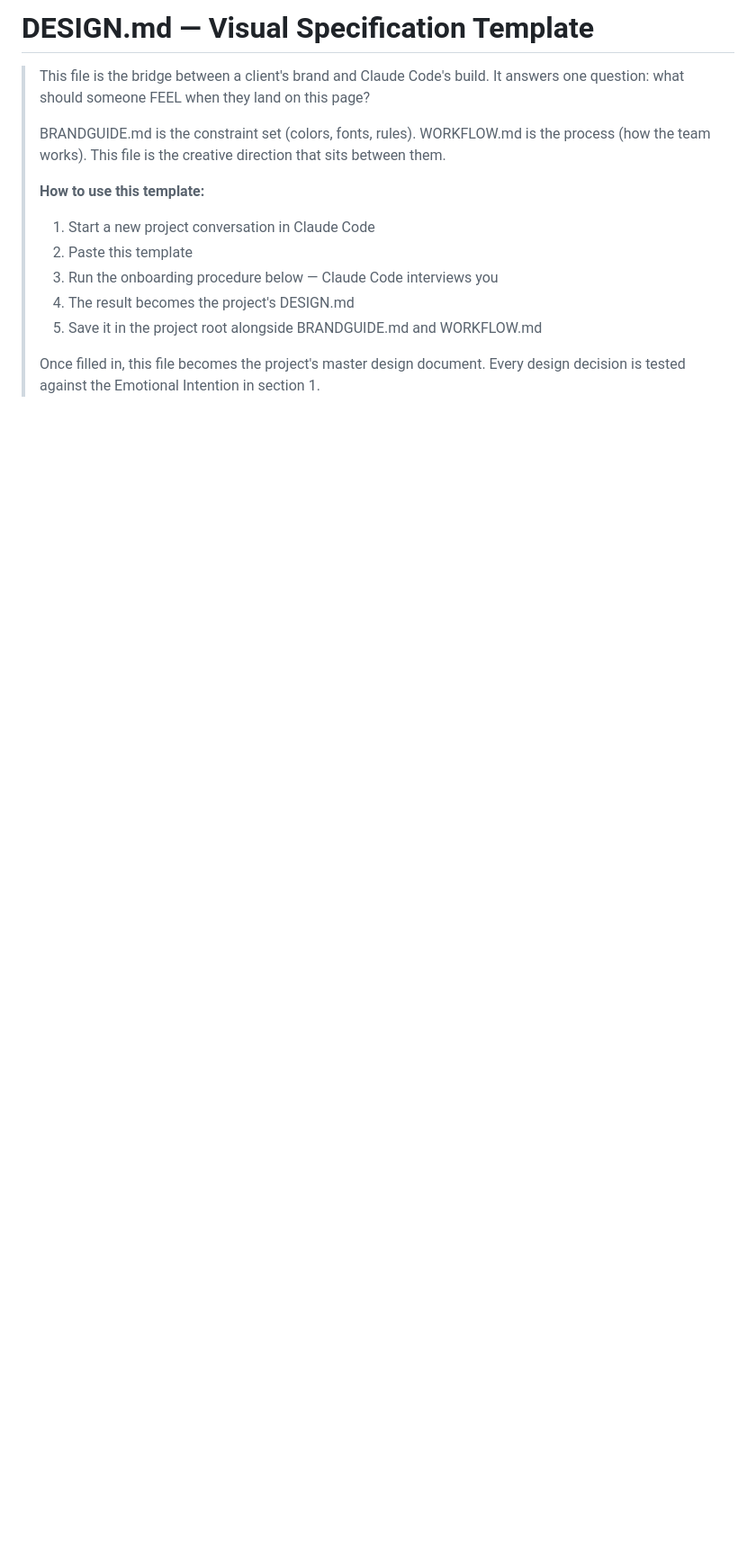
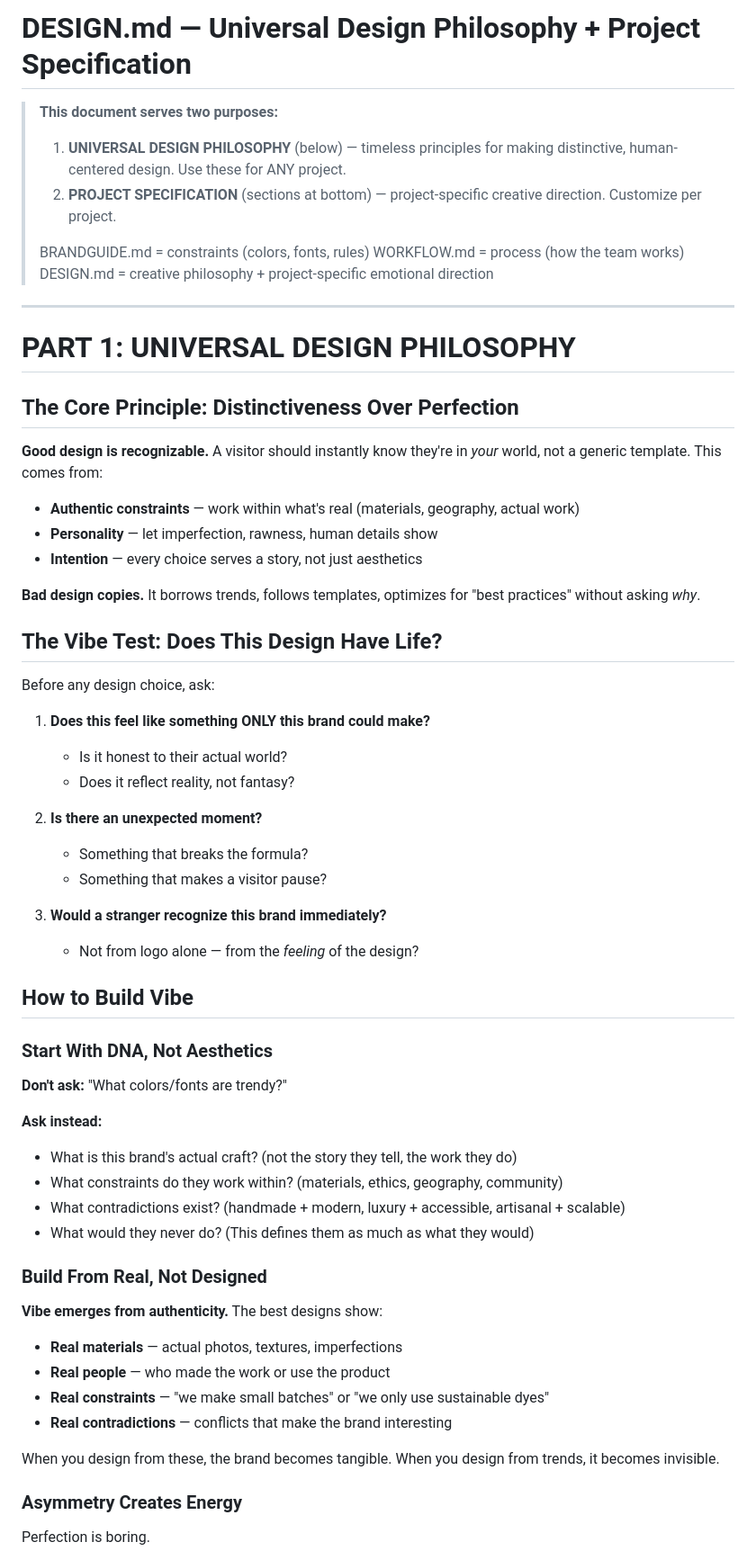
Before and after one commit to SuperStoriesAmsterdam/denimcityhomepage, a Markdown page: Website/DESIGN.md, the part around one of its changes. Shown at 90% size. Rendered like a GitHub page; blank space fills up the shorter version.

Commit message:
Upgrade DESIGN.md: add universal design philosophy (vibe, distinctiveness, rules for breaking rules)

```diff
--- a/Website/DESIGN.md
+++ b/Website/DESIGN.md
@@ -1,18 +1,67 @@
-# DESIGN.md — Visual Specification Template
+# DESIGN.md — Universal Design Philosophy + Project Specification
 
-> This file is the bridge between a client's brand and Claude Code's build.
-> It answers one question: what should someone FEEL when they land on this page?
+> **This document serves two purposes:**
 >
-> BRANDGUIDE.md is the constraint set (colors, fonts, rules).
-> WORKFLOW.md is the process (how the team works).
-> This file is the creative direction that sits between them.
+> 1. **UNIVERSAL DESIGN PHILOSOPHY** (below) — timeless principles for making distinctive, human-centered design. Use these for ANY project.
+> 2. **PROJECT SPECIFICATION** (sections at bottom) — project-specific creative direction. Customize per project.
 >
-> **How to use this template:**
-> 1. Start a new project conversation in Claude Code
-> 2. Paste this template
-> 3. Run the onboarding procedure below — Claude Code interviews you
-> 4. The result becomes the project's DESIGN.md
-> 5. Save it in the project root alongside BRANDGUIDE.md and WORKFLOW.md
->
-> Once filled in, this file becomes the project's master design document.
-> Every design decision is tested against the Emotional Intention in section 1.
+> BRANDGUIDE.md = constraints (colors, fonts, rules)
+> WORKFLOW.md = process (how the team works)
+> DESIGN.md = creative philosophy + project-specific emotional direction
+
+---
+
+# PART 1: UNIVERSAL DESIGN PHILOSOPHY
+
+## The Core Principle: Distinctiveness Over Perfection
+
+**Good design is recognizable.** A visitor should instantly know they're in *your* world, not a generic template. This comes from:
+
+- **Authentic constraints** — work within what's real (materials, geography, actual work)
+- **Personality** — let imperfection, rawness, human details show
+- **Intention** — every choice serves a story, not just aesthetics
+
+**Bad design copies.** It borrows trends, follows templates, optimizes for "best practices" without asking *why*.
+
+## The Vibe Test: Does This Design Have Life?
+
+Before any design choice, ask:
+
+1. **Does this feel like something ONLY this brand could make?**
+   - Is it honest to their actual world?
+   - Does it reflect reality, not fantasy?
+
+2. **Is there an unexpected moment?**
+   - Something that breaks the formula?
+   - Something that makes a visitor pause?
+
+3. **Would a stranger recognize this brand immediately?**
+   - Not from logo alone — from the *feeling* of the design?
+
+## How to Build Vibe
+
+### Start With DNA, Not Aesthetics
+
+**Don't ask:** "What colors/fonts are trendy?"
+
+**Ask instead:**
+- What is this brand's actual craft? (not the story they tell, the work they do)
+- What constraints do they work within? (materials, ethics, geography, community)
+- What contradictions exist? (handmade + modern, luxury + accessible, artisanal + scalable)
+- What would they never do? (This defines them as much as what they would)
+
+### Build From Real, Not Designed
+
+**Vibe emerges from authenticity.** The best designs show:
+
+- **Real materials** — actual photos, textures, imperfections
+- **Real people** — who made the work or use the product
+- **Real constraints** — "we make small batches" or "we only use sustainable dyes"
+- **Real contradictions** — conflicts that make the brand interesting
+
+When you design from these, the brand becomes tangible. When you design from trends, it becomes invisible.
+
+### Asymmetry Creates Energy
+
+Perfection is boring.
+
```
Also changed, not shown: other parts of Website/DESIGN.md (+116 -0 lines).
